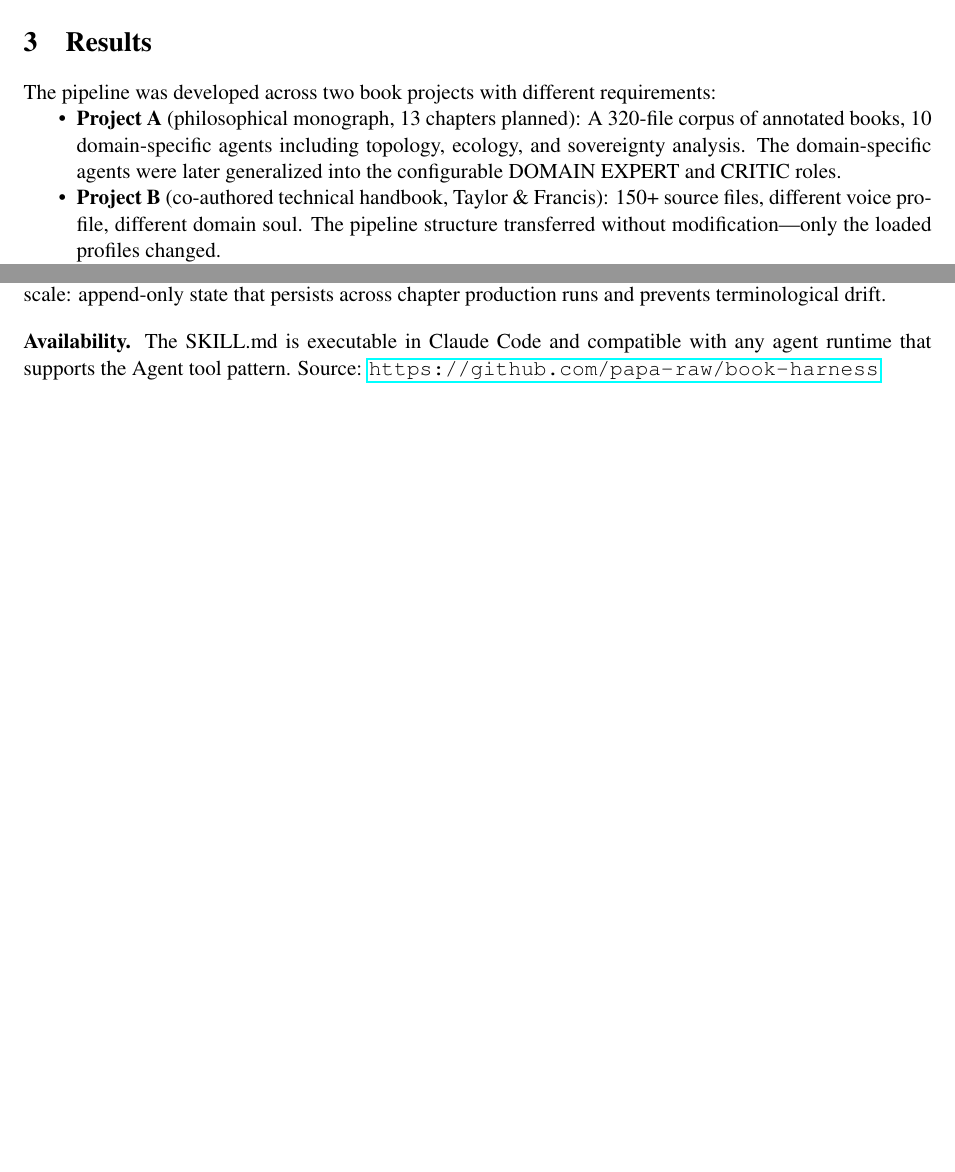
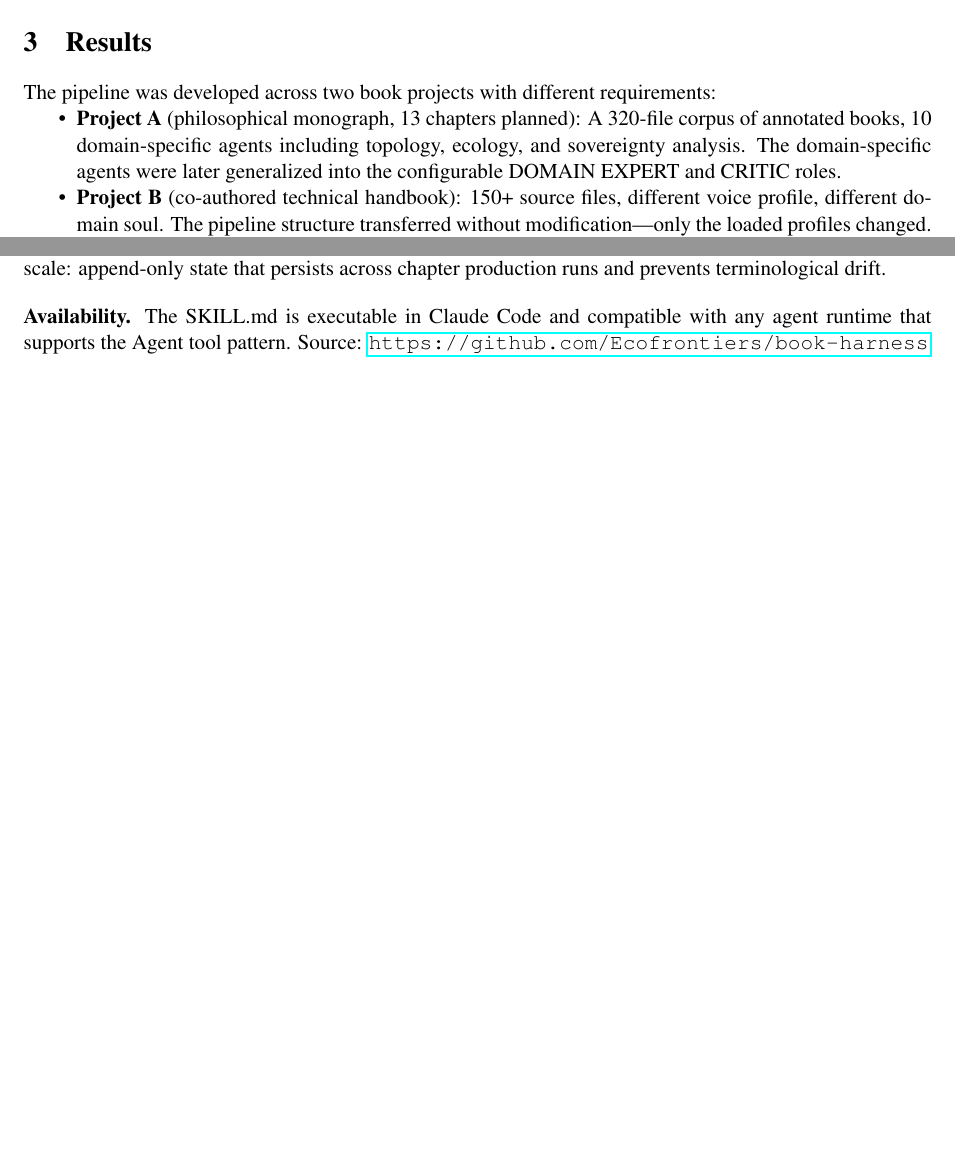
Before and after one commit to Ecofrontiers/book-harness, a LaTeX document (research-note.tex): two parts of pages 2 and 3 of 3, joined at a grey line, cut so that both start at the same text, the shorter picture padded with empty space. Compiled offline with pdfLaTeX.

Commit message:
Book Harness: multi-agent technical book production pipeline
Claw4S Conference 2026 submission. 10-stage agent orchestra with specialized
roles, adversarial quality gates, configurable voice profiles, and deterministic
PDF output via pandoc + tectonic.

clawrxiv paper #162. https://github.com/Ecofrontiers/book-harness

```diff
--- a/research-note.tex
+++ b/research-note.tex
@@ -105,7 +105,7 @@ The pipeline was developed across two book projects with different requirements:
         corpus of annotated books, 10 domain-specific agents including topology,
         ecology, and sovereignty analysis. The domain-specific agents were later
         generalized into the configurable DOMAIN EXPERT and CRITIC roles.
-  \item \textbf{Project B} (co-authored technical handbook, Taylor \& Francis):
+  \item \textbf{Project B} (co-authored technical handbook):
         150+ source files, different voice profile, different domain soul. The
         pipeline structure transferred without modification---only the loaded
         profiles changed.
@@ -145,6 +145,6 @@ production runs and prevents terminological drift.
 \vspace{1em}
 \noindent\textbf{Availability.} The SKILL.md is executable in Claude Code and compatible
 with any agent runtime that supports the Agent tool pattern. Source:
-\url{https://github.com/papa-raw/book-harness}
+\url{https://github.com/Ecofrontiers/book-harness}
 
 \end{document}
```
Also changed, not shown: README.md (added), research-note.pdf, 3 other files.
